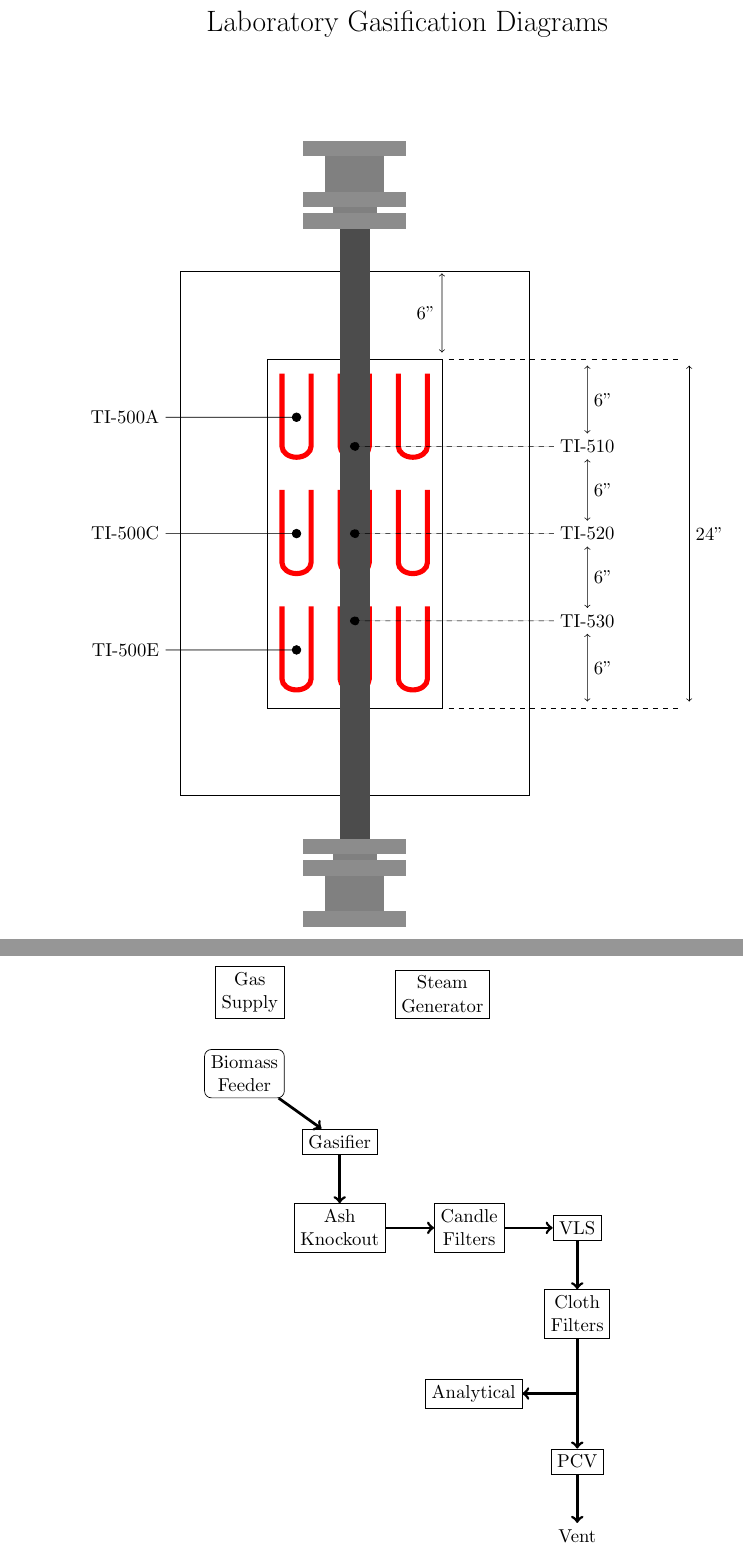
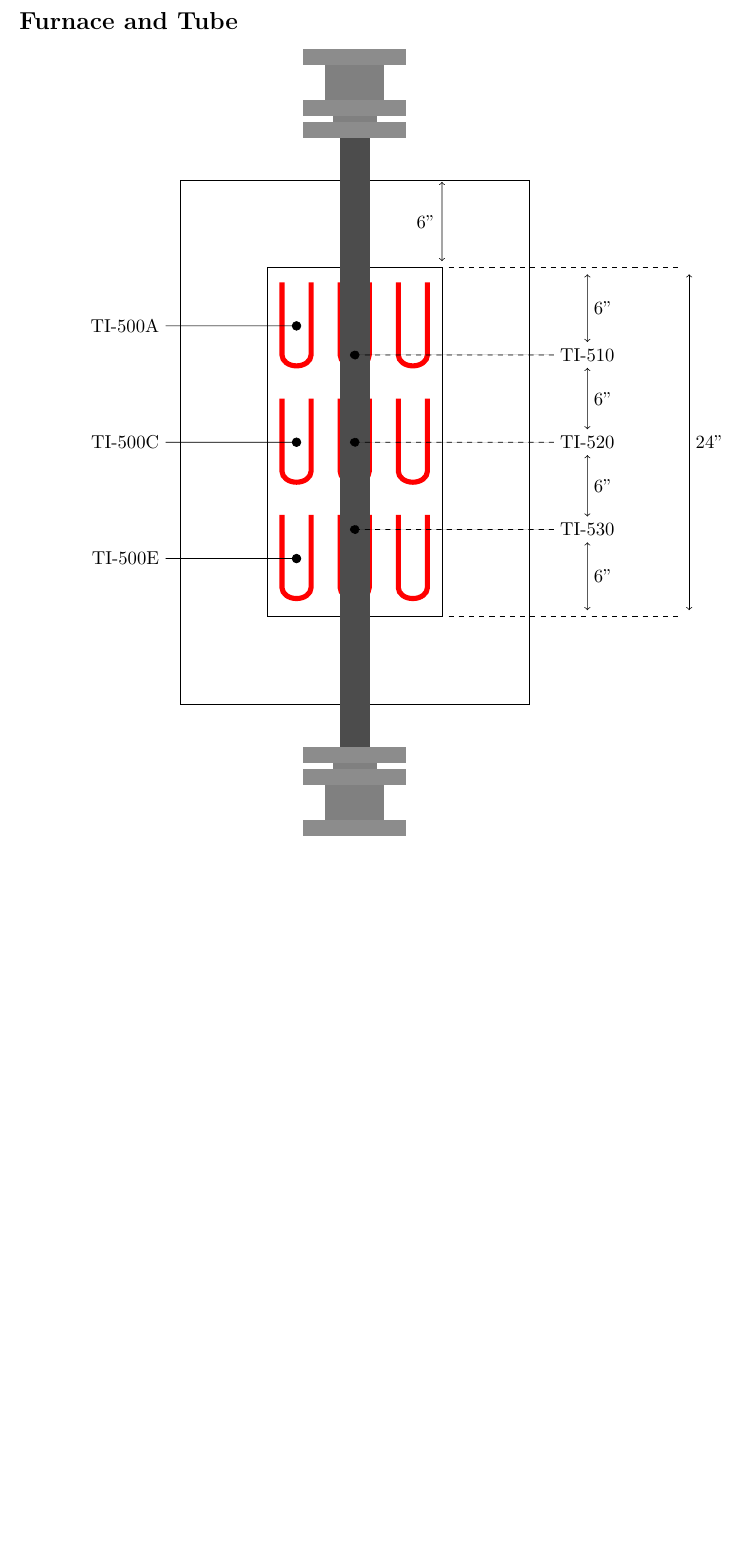
Before and after one commit to SundropFuels/gasifier_memos, a LaTeX document (gasifier_drawings/gasifier_drawings.tex): two parts of pages 1 and 2 of 6 before the commit and part of page 1 of 5 after it, the two joined at a grey line, cut at the place of the change, the shorter picture padded with empty space. Compiled offline with pdfLaTeX.

Commit message:
Added titles to drawings

```diff
--- a/gasifier_drawings/gasifier_drawings.tex
+++ b/gasifier_drawings/gasifier_drawings.tex
@@ -17,7 +17,7 @@
 \usetikzlibrary{spy}
 \usetikzlibrary{decorations.fractals}
 
-\title{Laboratory Gasification Diagrams}
+\title{}
 \date{}
 \begin{document}
 \maketitle
@@ -25,6 +25,8 @@
 %% %%%%%%%%%  %%
 %% Furnace and Tube %%
 %% %%%%%%%%%  %%
+
+\section*{Furnace and Tube}
 
 \begin{center}
 \begin{tikzpicture}[scale=0.3]
@@ -97,36 +99,36 @@
 %% Flow Diagram %%
 %% %%%%%%%  %%
 
-\begin{center}
-\begin{tikzpicture}[scale=1,
-	box/.style={rectangle,draw,align=center}
-	]
-	\node [box] (gasifier)	{Gasifier};
-	\node (lance)			[above=of gasifier]	{};
-	\node [box] (ako)		[below=of gasifier]	{Ash \\ Knockout};
-	\node [box] (filters)		[right=of ako]		{Candle \\Filters};
-	\node [box] (vls)		[right=of filters]	{VLS};
-	\node [box] (fabfilters)	[below=of vls]		{Cloth \\ Filters};
-	\node (tee)			[below=of fabfilters]	{};
-	\node [box] (pcv)		[below=of tee]		{PCV};
-	\node [box,rounded corners] (feeder)		[left=of lance]	{Biomass \\Feeder};
-	\node [box] (analytical)	[left=of tee]		{Analytical};
-	\node (vent)			[below=of pcv]		{Vent};
-
-	\node [box] (gas)		[above left=of lance]	{Gas \\ Supply};
-	\node [box] (steam)		[above right=of lance]	{Steam \\ Generator};
-
-	\draw [->] (feeder) [ultra thick] 				to (gasifier);
-	\draw [->] (gasifier) [ultra thick] 			to (ako);
-	\draw [->] (ako) [ultra thick] 				to (filters);
-	\draw [->] (filters) [ultra thick] 				to (vls);
-	\draw [->] (vls) [ultra thick] 				to (fabfilters);
-	\draw [->] (fabfilters) [ultra thick] 			to (pcv);
-	\draw [->] (tee.center) [ultra thick] 	to (analytical);
-	\draw [->] (pcv) [ultra thick]				to (vent) ;
-
-\end{tikzpicture}
-\end{center}
+%\begin{center}
+%\begin{tikzpicture}[scale=1,
+%	box/.style={rectangle,draw,align=center}
+%	]
+%	\node [box] (gasifier)	{Gasifier};
+%	\node (lance)			[above=of gasifier]	{};
+%	\node [box] (ako)		[below=of gasifier]	{Ash \\ Knockout};
+%	\node [box] (filters)		[right=of ako]		{Candle \\Filters};
+%	\node [box] (vls)		[right=of filters]	{VLS};
+%	\node [box] (fabfilters)	[below=of vls]		{Cloth \\ Filters};
+%	\node (tee)			[below=of fabfilters]	{};
+%	\node [box] (pcv)		[below=of tee]		{PCV};
+%	\node [box,rounded corners] (feeder)		[left=of lance]	{Biomass \\Feeder};
+%	\node [box] (analytical)	[left=of tee]		{Analytical};
+%	\node (vent)			[below=of pcv]		{Vent};
+%
+%	\node [box] (gas)		[above left=of lance]	{Gas \\ Supply};
+%	\node [box] (steam)		[above right=of lance]	{Steam \\ Generator};
+%
+%	\draw [->] (feeder) [ultra thick] 				to (gasifier);
+%	\draw [->] (gasifier) [ultra thick] 			to (ako);
+%	\draw [->] (ako) [ultra thick] 				to (filters);
+%	\draw [->] (filters) [ultra thick] 				to (vls);
+%	\draw [->] (vls) [ultra thick] 				to (fabfilters);
+%	\draw [->] (fabfilters) [ultra thick] 			to (pcv);
+%	\draw [->] (tee.center) [ultra thick] 	to (analytical);
+%	\draw [->] (pcv) [ultra thick]				to (vent) ;
+%
+%\end{tikzpicture}
+%\end{center}
 
 
 %% %%%%%%%%  %%
```
Also changed, not shown: gasifier_drawings/gasifier_drawings.pdf, gasifier_drawings/gasifier_drawings.tex (8 more changed lines).
